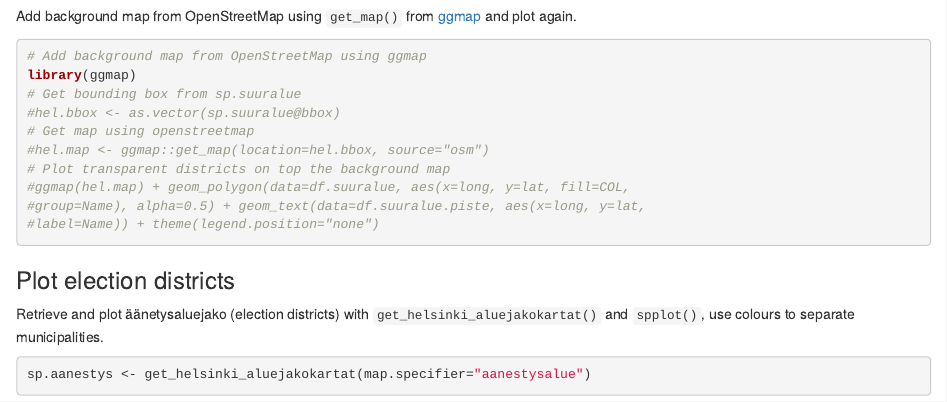
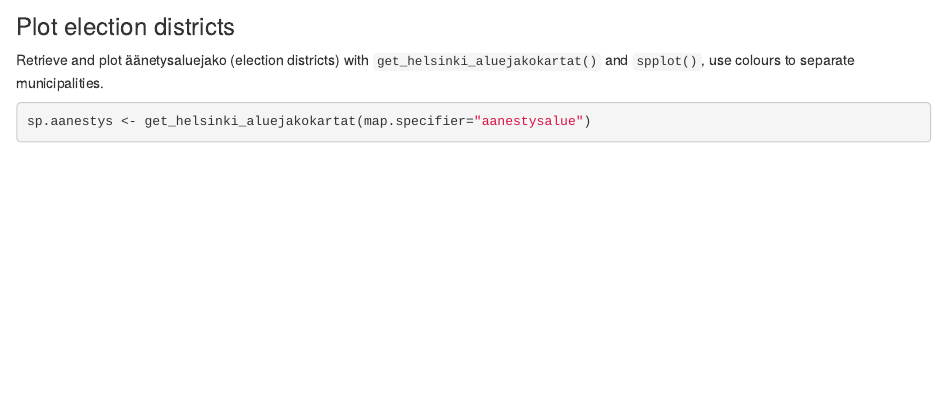
Before and after one commit to rOpenGov/geofi, an R Markdown document (vignettes/gisfin_tutorial.Rmd): the page in a window 1100 px wide, from 3120 px down before the commit and from 3140 px down after it. Rendered offline with R 4.5, knitr and Pandoc, with nearby package versions; some code elsewhere in the file could not run offline.

Commit message:
Remove chunk hkk-suuralue4

````diff
--- a/vignettes/gisfin_tutorial.Rmd
+++ b/vignettes/gisfin_tutorial.Rmd
@@ -199,22 +201,6 @@ ggplot(df.suuralue, aes(x=long, y=lat)) + geom_polygon(aes(fill=COL,
                                                            group=Name)) +
   geom_text(data=df.suuralue.piste, aes(label=Name)) +
   theme(legend.position="none")
-```
-
-Add background map from OpenStreetMap using `get_map()` from
-[ggmap](https://sites.google.com/site/davidkahle/ggmap) and plot again.
-
-```{r hkk-suuralue4, message=FALSE, warning=FALSE, results='hide'}
-# Add background map from OpenStreetMap using ggmap
-library(ggmap)
-# Get bounding box from sp.suuralue
-#hel.bbox <- as.vector(sp.suuralue@bbox)
-# Get map using openstreetmap
-#hel.map <- ggmap::get_map(location=hel.bbox, source="osm")
-# Plot transparent districts on top the background map
-#ggmap(hel.map) + geom_polygon(data=df.suuralue, aes(x=long, y=lat, fill=COL,
-#group=Name), alpha=0.5) + geom_text(data=df.suuralue.piste, aes(x=long, y=lat,
-#label=Name)) + theme(legend.position="none")
 ```
 
 ### Plot election districts
````
Also changed, not shown: vignettes/gisfin_tutorial.Rmd (2 more changed lines).
